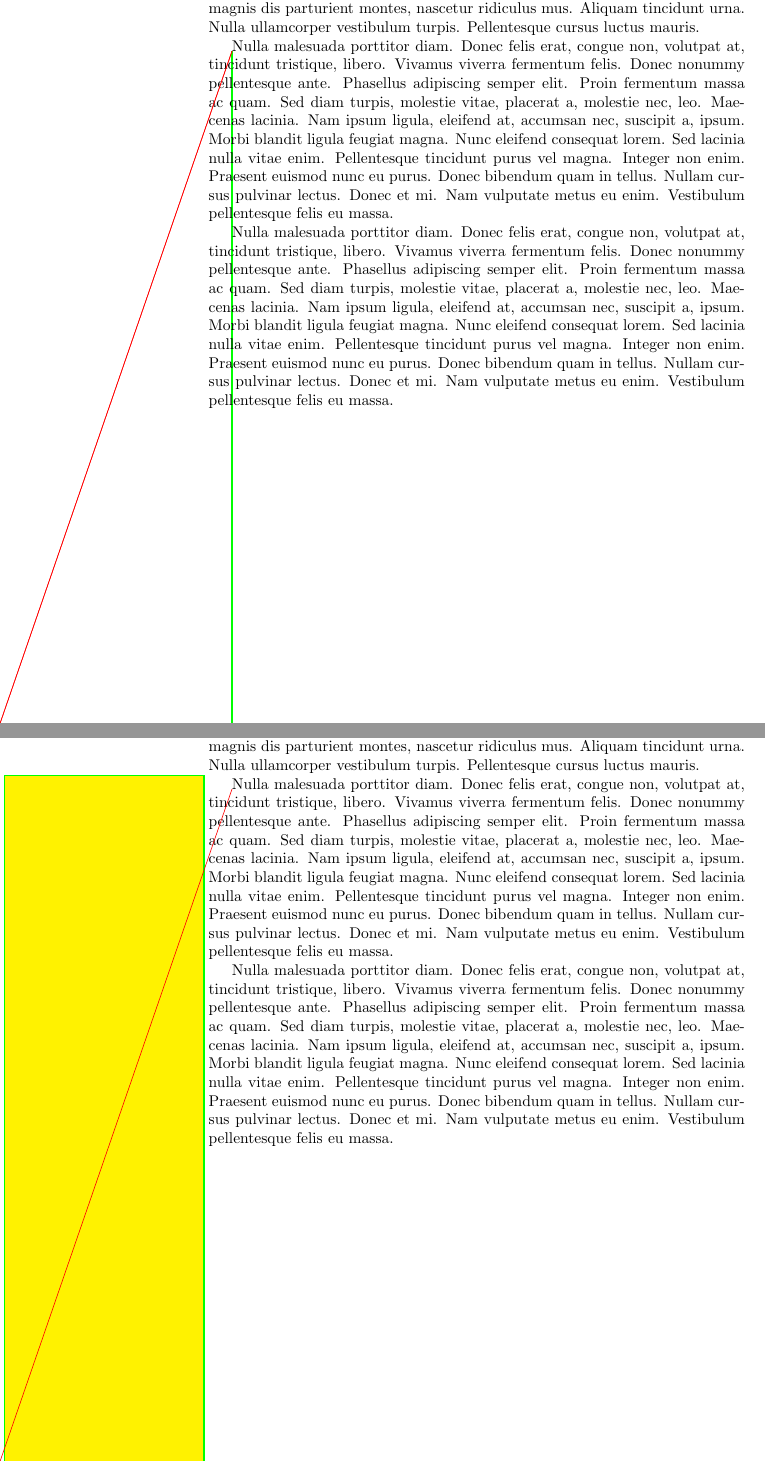
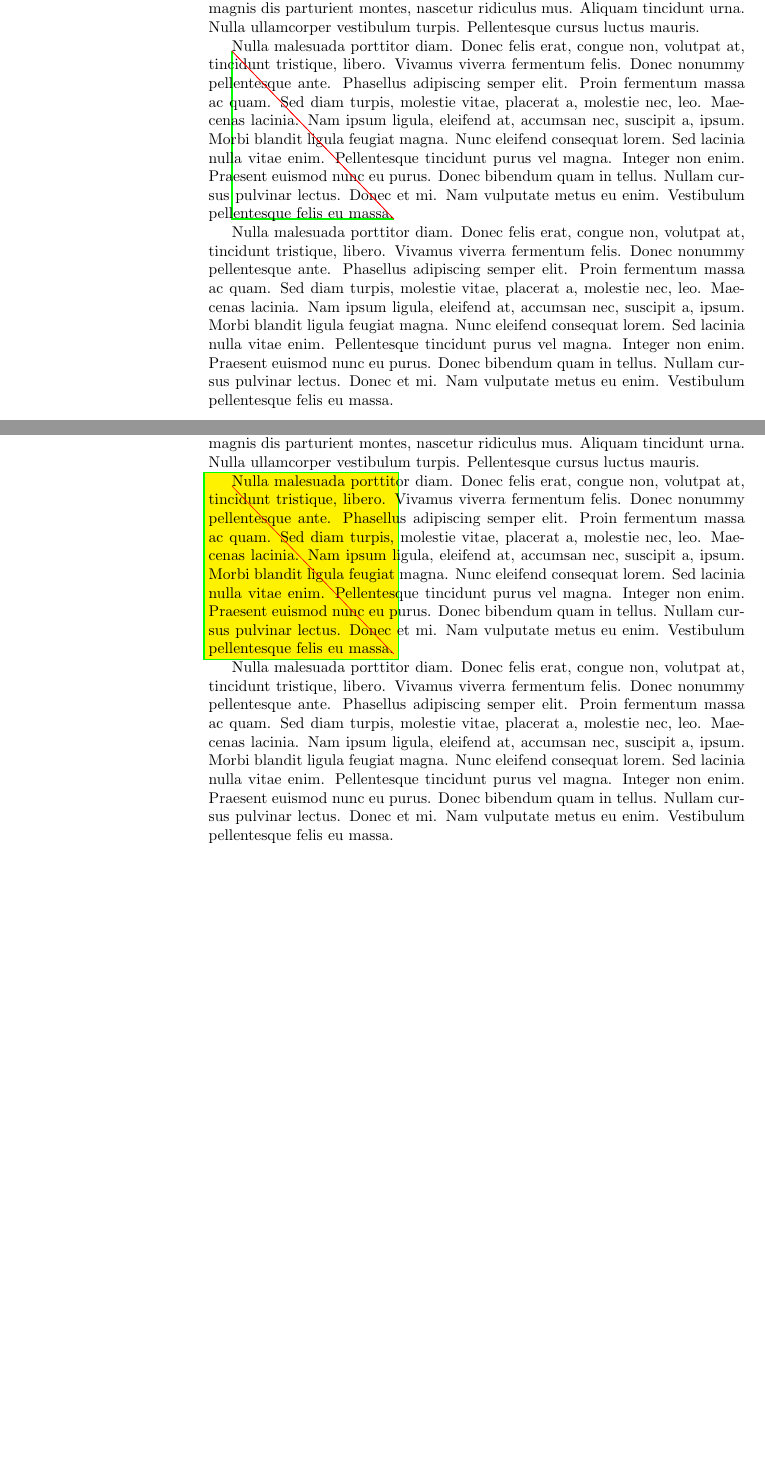
Before and after one commit to MartinScharrer/tikzpagelayers, a LaTeX book (test.tex, which reads tikzpagelayers.sty): two parts of pages 2 and 3 of 3, joined at a grey line, cut so that both start at the same text, the shorter picture padded with empty space. Compiled offline with pdfLaTeX.

Commit message:
Implemented page code after absolute page numbers.

```diff
--- a/test.tex
+++ b/test.tex
@@ -15,9 +15,10 @@
 
 \tikzpagelayer[foreground]{\draw[red] (tplbegin) -- (tplend);
     \scope[on background layer]\draw [thick,green] (tplbegin) |- (tplend); \endscope
-}{\lipsum*[2]\unskip}%
+}%
+\lipsum*[2]\unskip\endtikzpagelayer%
 
-\tikzpagelayer{\draw[red] (tplbegin) -- (tplend);}{\lipsum*[3]\unskip}%
+\tikzpagelayer{\draw[red] (tplbegin) -- (tplend);}{\lipsum*[3]\unskip}\endtikzpagelayer%
 
 \lipsum[3]
 
@@ -31,9 +32,9 @@
         rectangle
         ([shift={(\fboxsep,-\fboxsep-.5\pgflinewidth)}]tplend)
     ;
-}{\lipsum*[2]\unskip}%
+}{\lipsum*[2]\unskip}\endtikzpagelayer%
 
-\tikzpagelayer{\draw[red] (tplbegin) -- (tplend);}{\lipsum*[3]\unskip}%
+\tikzpagelayer{\draw[red] (tplbegin) -- (tplend);}{\lipsum*[3]\unskip}\endtikzpagelayer%
 
 \lipsum[3]
 
--- a/tikzpagelayers.sty
+++ b/tikzpagelayers.sty
@@ -23,25 +23,77 @@
     \edef\endtikzpagelayer{\noexpand\tikzpagemark{\thetikzpagemark-end}}%
 }{}%
 
+\newenvironment{tpframebox*}[2][]{%
+    \par
+    \begingroup
+    \tikzset{#1}\pgfmathsetmacro\tpframebox@sep{2\fboxsep+\pgflinewidth}
+    \edef\@tempa{\endgroup\def\noexpand\tpframebox@sep{\tpframebox@sep pt}}%
+    \@tempa
+    \vspace{\tpframebox@sep}%
+    \setlength{\hsize}{#2}%
+   %\addtolength{\hsize}{-\tpframebox@sep}%
+   %\addtolength{\hsize}{-\tpframebox@sep}%
+    \linewidth\hsize
+    \leftskip=\tpframebox@sep
+    \rightskip=\tpframebox@sep
+    \tikzpagelayer{\@tpframebox@s{#1}}%
+}{%
+    \endtikzpagelayer
+    \par\vspace{\tpframebox@sep}%
+}
+
 \newenvironment{tpframebox}[1][]{%
-    \par\vspace{2\fboxsep}%
+    \par
+    \begingroup
+    \tikzset{#1}\pgfmathsetmacro\tpframebox@sep{2\fboxsep+\pgflinewidth}
+    \vspace{\tpframebox@sep pt}%
+    \edef\@tempa{\endgroup\def\noexpand\tpframebox@sep{\tpframebox@sep}}%
+    \@tempa
     \tikzpagelayer{\@tpframebox{#1}}%
 }{%
     \endtikzpagelayer
-    \par\vspace{2\fboxsep}%
+    \par\vspace{\tpframebox@sep pt}%
 }
 
 \def\@tpframebox#1{%
+    \begin{scope}[#1]
     \ifnum\tplbeginpage=\tplendpage
         \draw [#1] let \p1= (tplbegin), \p2 = (tplend), \p3 = (current page text area.north west), \p4 = (current page text area.south east) in
-            (\x3-\fboxsep,\y1+\ht\strutbox+\fboxsep) rectangle (\x4+\fboxsep,\y2-\dp\strutbox-\fboxsep)
+            (\x3-\fboxsep-.5\pgflinewidth,\y1+\ht\strutbox+\fboxsep+.5\pgflinewidth) rectangle (\x4+\fboxsep+.5\pgflinewidth,\y2-\dp\strutbox-\fboxsep-.5\pgflinewidth)
         ;
     \else
         \draw [#1] let \p1= (tplbegin), \p3 = (current page text area.north west), \p4 = (current page text area.south east) in
-            (\x3-\fboxsep,\y4-\dp\strutbox-\fboxsep) --  (\x3-\fboxsep,\y1+\ht\strutbox+\fboxsep) -| (\x4+\fboxsep,\y4-\dp\strutbox-\fboxsep)
+            (\x3-\fboxsep-.5\pgflinewidth,\y4-\dp\strutbox-\fboxsep) --  (\x3-\fboxsep-.5\pgflinewidth,\y1+\ht\strutbox+\fboxsep+.5\pgflinewidth) -| (\x4+\fboxsep+.5\pgflinewidth,\y4-\dp\strutbox-\fboxsep)
+        ;
+        \tplonnextpage{%
+        \begin{scope}[#1]
+        \draw [#1] let \p1 = (tplend), \p3 = (current page text area.north west), \p4 = (current page text area.south east) in
+            (\x3-\fboxsep-.5\pgflinewidth,\y3+.5\pgflinewidth) --
+            (\x3-\fboxsep-.5\pgflinewidth,\y1-\dp\strutbox-\fboxsep-.5\pgflinewidth) -|
+            (\x4+\fboxsep+.5\pgflinewidth,\y3+.5\pgflinewidth)
+          ;
+        \end{scope}%
+        }%
+    \fi
+    \end{scope}
+}
+\tikzset{tpframebox/.style={}}
+
+
+\def\@tpframebox@s#1{%
+    \begin{scope}[#1]
+    \ifnum\tplbeginpage=\tplendpage
+        \draw [#1] let \p1= (tplbegin), \p2 = (tplend), \p3 = (current page text area.north west), \p4 = (current page text area.south east) in
+            (\x3+.5\pgflinewidth,\y1+\ht\strutbox+\fboxsep+.5\pgflinewidth) rectangle (\x4-.5\pgflinewidth,\y2-\dp\strutbox-\fboxsep-.5\pgflinewidth)
+        ;
+    \else
+        \draw [#1] let \p1= (tplbegin), \p3 = (current page text area.north west), \p4 = (current page text area.south east) in
+            (\x3-\fboxsep-.5\pgflinewidth,\y4-\dp\strutbox-\fboxsep) --  (\x3-\fboxsep-.5\pgflinewidth,\y1+\ht\strutbox+\fboxsep+.5\pgflinewidth) -| (\x4+\fboxsep+.5\pgflinewidth,\y4-\dp\strutbox-\fboxsep)
         ;
     \fi
+    \end{scope}
 }
+\tikzset{tpframebox/.style={}}
 
 \def\set@tikzpagemark#1{%
     \mathchardef\tplbeginpage\zref@extract{tikzpagemark-#1-begin}{abspage}\relax
@@ -50,12 +102,36 @@
     \coordinate (tplend)   at ([shift={(\zposx{tikzpagemark-#1-end}sp,\zposy{tikzpagemark-#1-end}sp)}]current page.south west);
 }
 
+\newcommand\tplonpage[3][foreground]{%
+    \begingroup
+    \pgfmathtruncatemacro\@tplpage{#2}%
+    \expandafter\endgroup
+    \expandafter\tpl@addto\csname tikzpagelayer@#1@page\@tplpage\endcsname{#3}%
+}
+
+\def\tpl@addto#1{%
+    \ifx#1\@undefined
+        \global\let#1\empty
+    \fi
+    \g@addto@macro#1%
+}
+
+\newcommand\tplonnextpage[2][foreground]{%
+    \tplonpage[#1]{\@tplnextpage}{#2}%
+}
+
+% During the page `abspage' is one to low
+\def\@tplnextpage{\c@abspage+2}
+% In the shipout routine it is correct
+\def\@@tplnextpage{\c@abspage+1}
+
 \newcounter{tikzpagemark}
 
 \def\@tikzpagelayeron{%
-    \AtBeginShipoutNext{\tikzpagelayer@atbeginshipout}%
-    \global\let\tikzpagelayeron\relax
+   % \AtBeginShipoutNext{\tikzpagelayer@atbeginshipout}%
+   % \global\let\tikzpagelayeron\relax
 }
+\AtBeginShipout{\tikzpagelayer@atbeginshipout}%
 \let\tikzpagelayeron\@tikzpagelayeron
 \let\tikzpagelayer@background\empty
 \let\tikzpagelayer@foreground\empty
@@ -63,15 +139,18 @@
 \def\tikzpagelayer@atbeginshipout{%
     \setbox\AtBeginShipoutBox\hbox{%
         \color@setgroup
+        \let\@tplnextpage\@@tplnextpage
         \begin{tikzpicture}[remember picture]%
             \path [use as bounding box,every node/.style={},every rectangle node/.style={}]
                 node [inner sep=0pt,outer sep=0pt] (current page box) {\box\AtBeginShipoutBox};
             \begin{pgfonlayer}{background}
             \begin{scope}%
+                \csname tikzpagelayer@background@page\number\c@abspage\endcsname
                 \tikzpagelayer@background
             \end{scope}%
             \end{pgfonlayer}
             \begin{scope}%
+                \csname tikzpagelayer@foreground@page\number\c@abspage\endcsname
                 \tikzpagelayer@foreground
             \end{scope}%
         \end{tikzpicture}%
```
